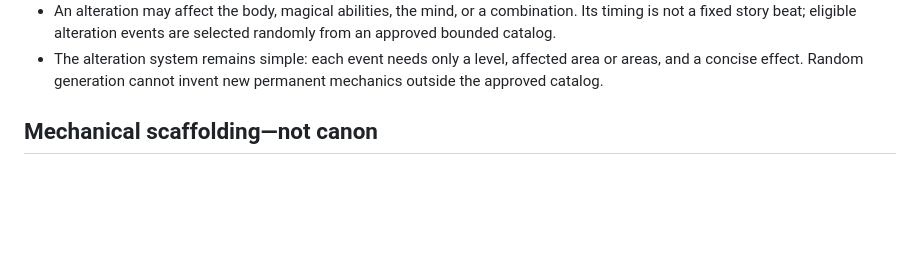
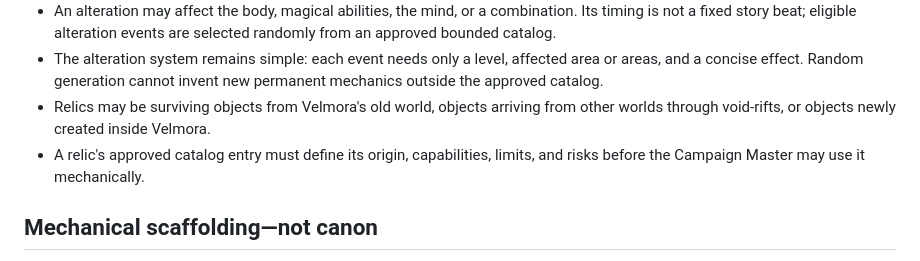
Before and after one commit to ronnirodriguez530-jpg/velmora-campaign-engine, a Markdown page: BOUNDARIES.md, the part around the change. Drawn GitHub-style; blank space fills up the shorter version.

Commit message:
Define three relic origin paths

```diff
--- a/BOUNDARIES.md
+++ b/BOUNDARIES.md
@@ -32,6 +32,8 @@ This file prevents engine scaffolding, tests, and generated output from silently
 - Alterations use a three-level scale parallel to Tear rarity: Level 1 is common and minor, Level 2 is uncommon and significant, and Level 3 is rare and major. The level measures severity and complexity; exact duration, treatment, and evolution belong to the later alteration system.
 - An alteration may affect the body, magical abilities, the mind, or a combination. Its timing is not a fixed story beat; eligible alteration events are selected randomly from an approved bounded catalog.
 - The alteration system remains simple: each event needs only a level, affected area or areas, and a concise effect. Random generation cannot invent new permanent mechanics outside the approved catalog.
+- Relics may be surviving objects from Velmora's old world, objects arriving from other worlds through void-rifts, or objects newly created inside Velmora.
+- A relic's approved catalog entry must define its origin, capabilities, limits, and risks before the Campaign Master may use it mechanically.
 
 ## Mechanical scaffolding—not canon
 
```
Also changed, not shown: MASTER_CHECKLIST.md (+2 -1 lines).
